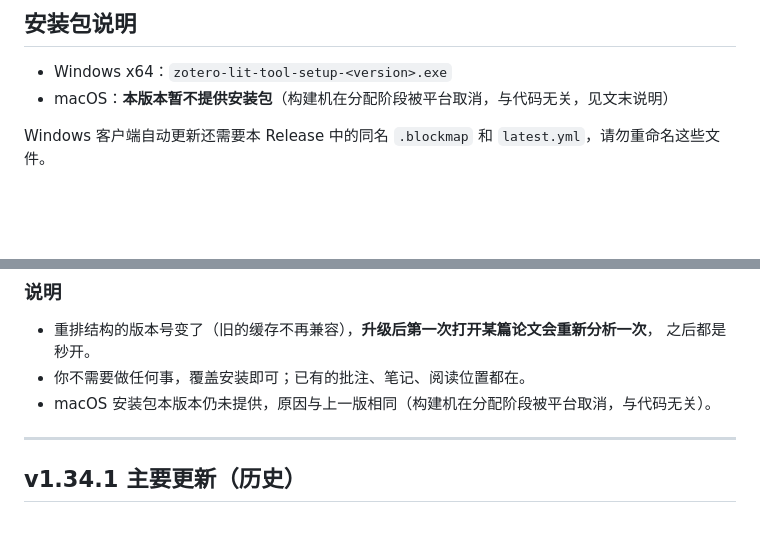
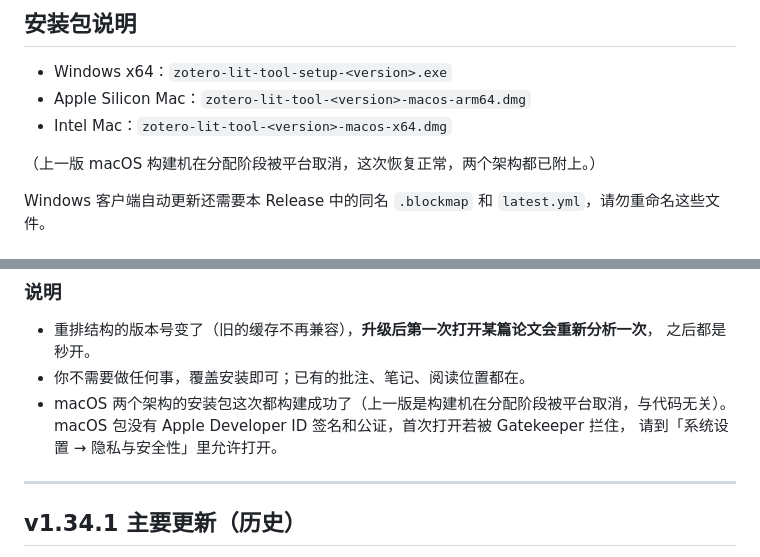
Before and after one commit to zhaojiayuan19981123/zotero-lit-tool, a Markdown page: .github/release-body.md, 2 parts joined by grey strips. GitHub-like rendering; blank space fills up the shorter version.

Commit message:
docs(release): v1.34.2 的 macOS 安装包这次构建成功，修正发版说明
上一版 macOS 构建机在分配阶段被平台取消，说明里据此写了「本版本暂不提供」。
本次三个平台（windows / macos x64 / macos arm64）全部 success，两个 dmg
已随 Release 上传，说明与实际资产不一致，改成如实列出文件名，并补上
未签名、需在「隐私与安全性」里放行的提示。

```diff
--- a/.github/release-body.md
+++ b/.github/release-body.md
@@ -1,7 +1,10 @@
 ## 安装包说明
 
 - Windows x64：`zotero-lit-tool-setup-<version>.exe`
-- macOS：**本版本暂不提供安装包**（构建机在分配阶段被平台取消，与代码无关，见文末说明）
+- Apple Silicon Mac：`zotero-lit-tool-<version>-macos-arm64.dmg`
+- Intel Mac：`zotero-lit-tool-<version>-macos-x64.dmg`
+
+（上一版 macOS 构建机在分配阶段被平台取消，这次恢复正常，两个架构都已附上。）
 
 Windows 客户端自动更新还需要本 Release 中的同名 `.blockmap` 和 `latest.yml`，请勿重命名这些文件。
 
@@ -75,7 +78,9 @@ Windows 客户端自动更新还需要本 Release 中的同名 `.blockmap` 和 `
 - 重排结构的版本号变了（旧的缓存不再兼容），**升级后第一次打开某篇论文会重新分析一次**，
   之后都是秒开。
 - 你不需要做任何事，覆盖安装即可；已有的批注、笔记、阅读位置都在。
-- macOS 安装包本版本仍未提供，原因与上一版相同（构建机在分配阶段被平台取消，与代码无关）。
+- macOS 两个架构的安装包这次都构建成功了（上一版是构建机在分配阶段被平台取消，与代码无关）。
+  macOS 包没有 Apple Developer ID 签名和公证，首次打开若被 Gatekeeper 拦住，
+  请到「系统设置 → 隐私与安全性」里允许打开。
 
 ---
 
```
